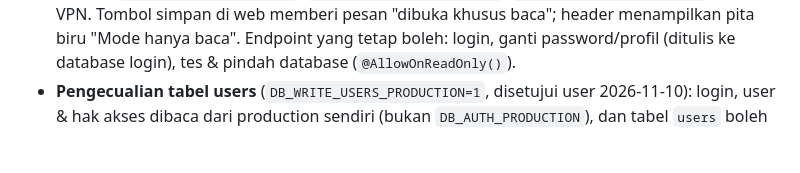
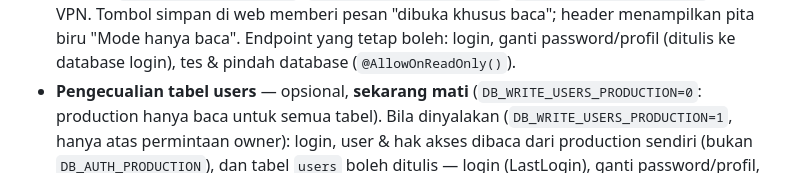
Before and after one commit to leinadroy/sinobisnis, a Markdown page: apps/api/README.md, the part around the change. Drawn GitHub-style; blank space fills up the shorter version.

Commit message:
Catat: pengecualian tabel users production dimatikan (hanya baca semua tabel)
Atas permintaan user, apps/api/.env kini DB_WRITE_USERS_PRODUCTION=0 sehingga
production kembali hanya baca untuk semua tabel dan login dari DB lokal.
Tidak ada password production yang berubah selama pengecualian aktif.

Co-Authored-By: Claude Opus 5.5 <noreply@anthropic.com>

```diff
--- a/apps/api/README.md
+++ b/apps/api/README.md
@@ -95,7 +95,8 @@ halaman web hanya memilih profil (khusus role Developer, tidak masuk matriks hak
   dengan `DB_ENV_FILE=../../.env`, `DB_READONLY_PRODUCTION=1`, `DB_AUTH_PRODUCTION=local`. Butuh VPN. Tombol simpan di web
   memberi pesan "dibuka khusus baca"; header menampilkan pita biru "Mode hanya baca". Endpoint yang tetap boleh: login,
   ganti password/profil (ditulis ke database login), tes & pindah database (`@AllowOnReadOnly()`).
-- **Pengecualian tabel users** (`DB_WRITE_USERS_PRODUCTION=1`, disetujui user 2026-11-10): login, user & hak akses dibaca dari
+- **Pengecualian tabel users** — opsional, **sekarang mati** (`DB_WRITE_USERS_PRODUCTION=0`: production hanya baca untuk semua tabel).
+  Bila dinyalakan (`DB_WRITE_USERS_PRODUCTION=1`, hanya atas permintaan owner): login, user & hak akses dibaca dari
   production sendiri (bukan `DB_AUTH_PRODUCTION`), dan tabel `users` boleh ditulis — login (LastLogin), ganti password/profil,
   Security → Users tambah/edit (`@AllowUsersWrite()`). Hapus user tetap ditolak (ikut `usercookies`; nonaktifkan saja).
   Penulisan lewat koneksi kedua (`src/prisma/users-only.ts`, sesi tidak READ ONLY, `max_statement_time` 120) yang **hanya**
```
Also changed, not shown: CLAUDE.md (+1 -1 lines).
